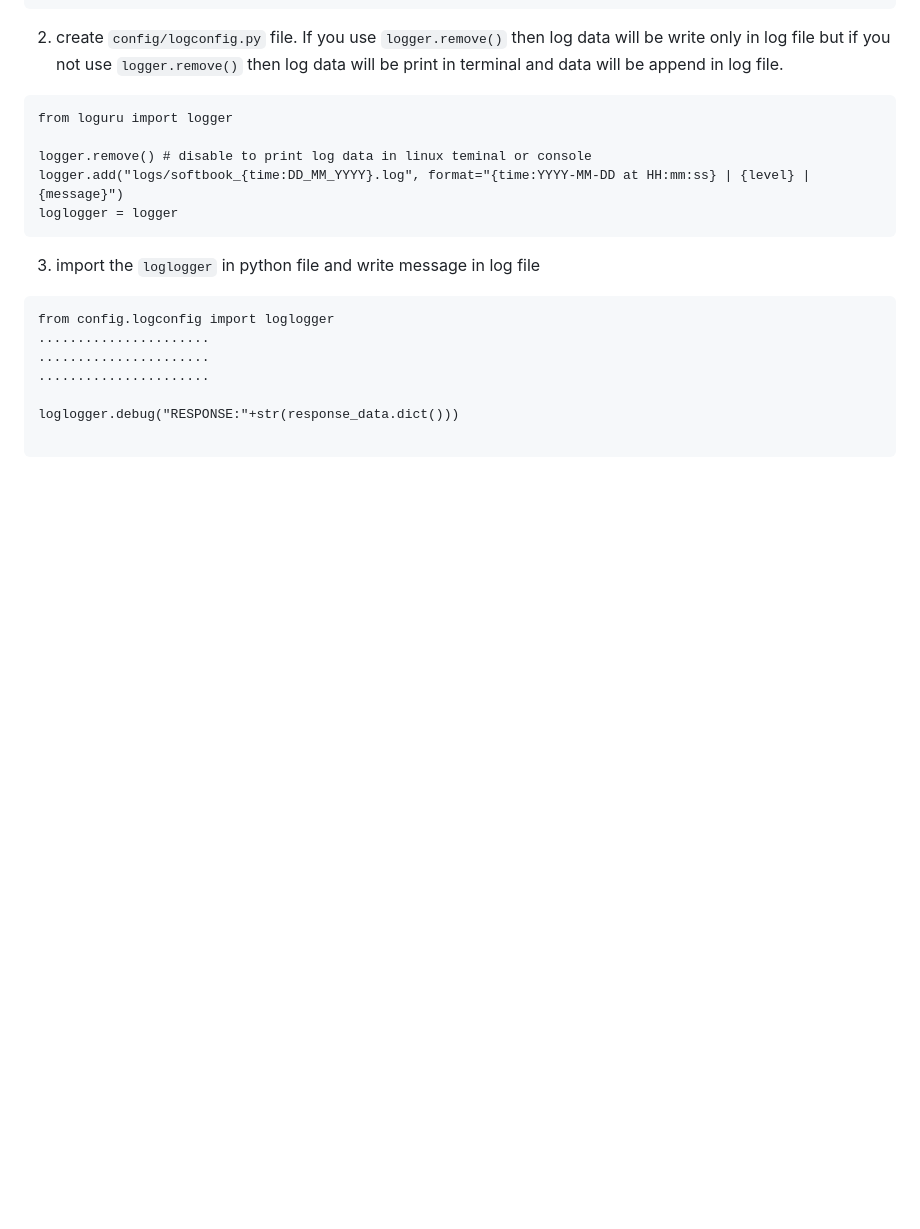
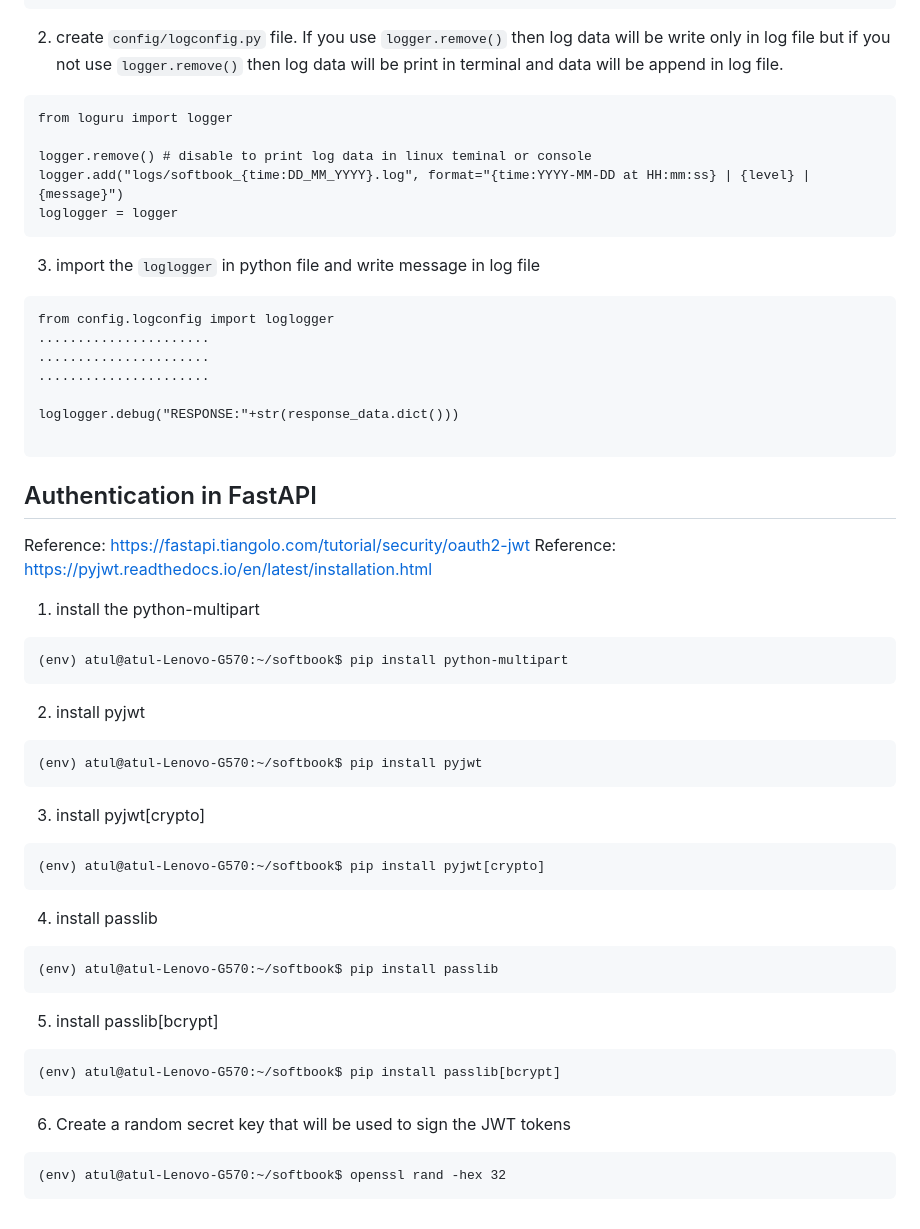
Before and after one commit to atulkrishnathakur/softbook, a Markdown page: README.md, the part around the change. Drawn GitHub-style; blank space fills up the shorter version.

Commit message:
package installation for login with jwt

````diff
--- a/README.md
+++ b/README.md
@@ -530,3 +530,41 @@ from config.logconfig import loglogger
 loglogger.debug("RESPONSE:"+str(response_data.dict()))
 
 ```
+
+## Authentication in FastAPI
+Reference: https://fastapi.tiangolo.com/tutorial/security/oauth2-jwt
+Reference: https://pyjwt.readthedocs.io/en/latest/installation.html
+1. install the python-multipart
+
+```
+(env) atul@atul-Lenovo-G570:~/softbook$ pip install python-multipart
+```
+
+2. install pyjwt
+
+```
+(env) atul@atul-Lenovo-G570:~/softbook$ pip install pyjwt
+```
+
+3. install pyjwt[crypto]
+
+```
+(env) atul@atul-Lenovo-G570:~/softbook$ pip install pyjwt[crypto]
+```
+
+4. install passlib
+```
+(env) atul@atul-Lenovo-G570:~/softbook$ pip install passlib
+```
+
+5. install passlib[bcrypt]
+
+```
+(env) atul@atul-Lenovo-G570:~/softbook$ pip install passlib[bcrypt]
+```
+
+6. Create a random secret key that will be used to sign the JWT tokens
+
+```
+(env) atul@atul-Lenovo-G570:~/softbook$ openssl rand -hex 32
+```
````
